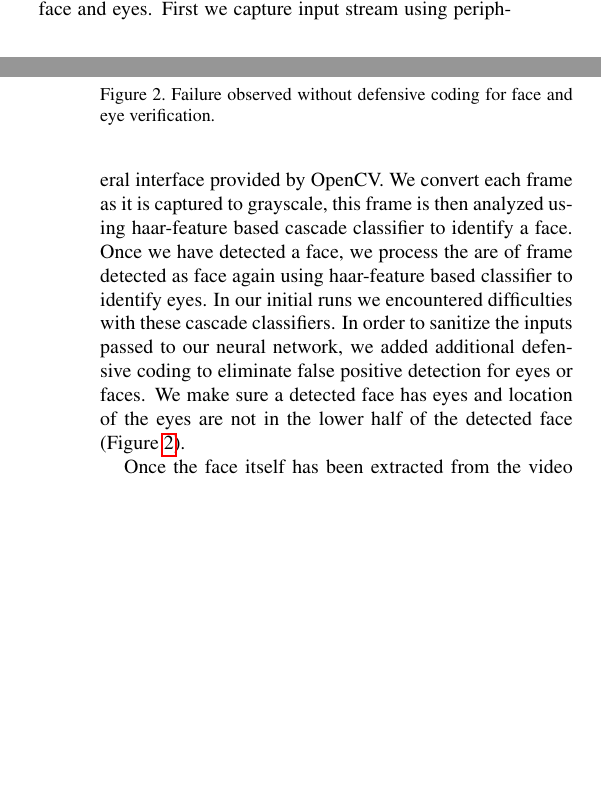
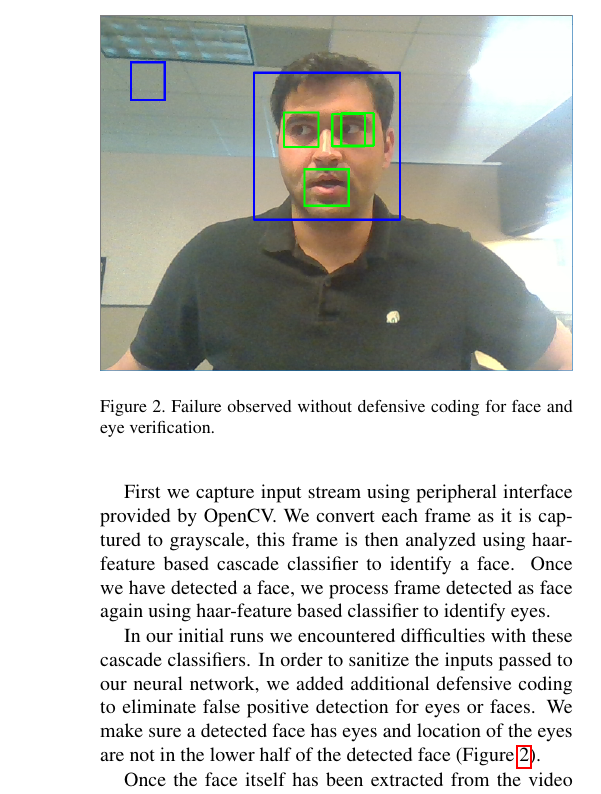
Before and after one commit to tomkarpati/cs231a-gaze-tracking, a LaTeX paper (doc/p-progress/p-progress.tex): two parts of the columns of pages 1 and 2 of 3 before the commit and part of one column of page 2 of 3 after it, the two joined at a grey line, cut so that both start at the same text, the shorter picture padded with empty space. Compiled offline with pdfLaTeX; a missing bibliography style is replaced by a similar one.

Commit message:
Update p-progress.tex

```diff
--- a/doc/p-progress/p-progress.tex
+++ b/doc/p-progress/p-progress.tex
@@ -115,12 +115,15 @@ We implemented the system in Python 2.7 using the OpenCV libraries for
 image processing tasks. The use of OpenCV gives us an easy hardware
 abstraction layer to video capture and display peripherals. We use
 haar-cascade utilizing Viola-Jones face recognition algorithm to
-identify face and eyes. First we capture input stream using peripheral
+identify face and eyes.
+
+First we capture input stream using peripheral
 interface provided by OpenCV. We convert each
 frame as it is captured to grayscale, this frame is then analyzed
 using haar-feature based cascade classifier to identify a face.
-Once we have detected a face, we process the are of frame detected
+Once we have detected a face, we process frame detected
 as face again using haar-feature based classifier to identify eyes.
+
 In our initial runs we encountered difficulties with these cascade classifiers.
 In order to sanitize the inputs passed to our neural network, we added
 additional defensive coding to eliminate false positive detection
```
